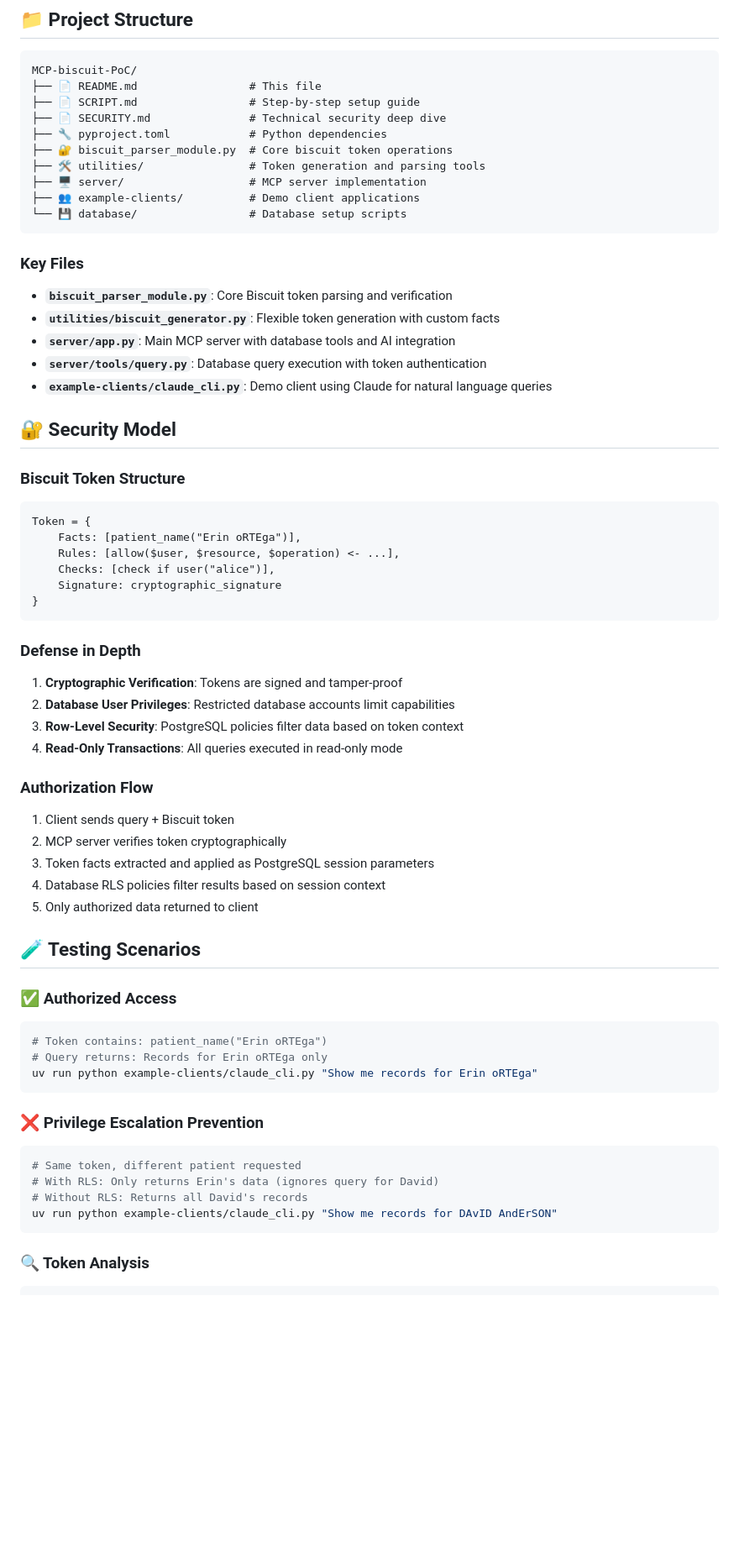
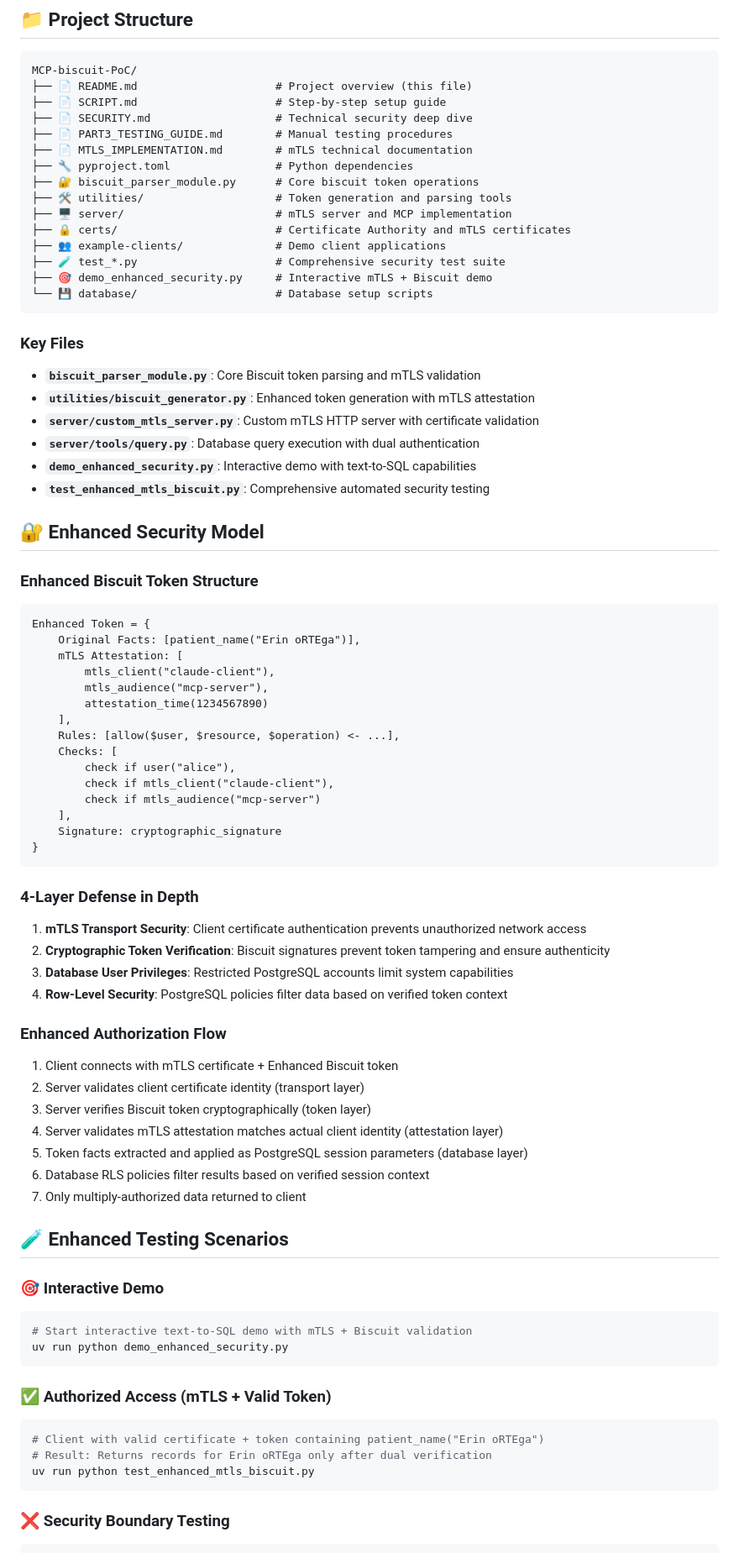
Before and after one commit to esweiss/MCP-biscuit-PoC, a Markdown page: README.md, the part around the change printed below. Shown: that part at 84% size. Drawn GitHub-style; blank space fills up the shorter version.

````diff
--- a/README.md
+++ b/README.md
@@ -51,66 +62,81 @@ Follow the setup instructions in [SCRIPT.md]
 
 ```
 MCP-biscuit-PoC/
-├── 📄 README.md                 # This file
-├── 📄 SCRIPT.md                 # Step-by-step setup guide
-├── 📄 SECURITY.md               # Technical security deep dive
-├── 🔧 pyproject.toml            # Python dependencies
-├── 🔐 biscuit_parser_module.py  # Core biscuit token operations
-├── 🛠️ utilities/                # Token generation and parsing tools
-├── 🖥️ server/                   # MCP server implementation
-├── 👥 example-clients/          # Demo client applications
-└── 💾 database/                 # Database setup scripts
+├── 📄 README.md                     # Project overview (this file)
+├── 📄 SCRIPT.md                     # Step-by-step setup guide
+├── 📄 SECURITY.md                   # Technical security deep dive
+├── 📄 PART3_TESTING_GUIDE.md        # Manual testing procedures
+├── 📄 MTLS_IMPLEMENTATION.md        # mTLS technical documentation
+├── 🔧 pyproject.toml                # Python dependencies
+├── 🔐 biscuit_parser_module.py      # Core biscuit token operations
+├── 🛠️ utilities/                    # Token generation and parsing tools
+├── 🖥️ server/                       # mTLS server and MCP implementation
+├── 🔒 certs/                        # Certificate Authority and mTLS certificates
+├── 👥 example-clients/              # Demo client applications
+├── 🧪 test_*.py                     # Comprehensive security test suite
+├── 🎯 demo_enhanced_security.py     # Interactive mTLS + Biscuit demo
+└── 💾 database/                     # Database setup scripts
 ```
 
 ### Key Files
 
-- **`biscuit_parser_module.py`**: Core Biscuit token parsing and verification
-- **`utilities/biscuit_generator.py`**: Flexible token generation with custom facts
-- **`server/app.py`**: Main MCP server with database tools and AI integration
-- **`server/tools/query.py`**: Database query execution with token authentication
-- **`example-clients/claude_cli.py`**: Demo client using Claude for natural language queries
+- **`biscuit_parser_module.py`**: Core Biscuit token parsing and mTLS validation
+- **`utilities/biscuit_generator.py`**: Enhanced token generation with mTLS attestation
+- **`server/custom_mtls_server.py`**: Custom mTLS HTTP server with certificate validation
+- **`server/tools/query.py`**: Database query execution with dual authentication
+- **`demo_enhanced_security.py`**: Interactive demo with text-to-SQL capabilities
+- **`test_enhanced_mtls_biscuit.py`**: Comprehensive automated security testing
 
-## 🔐 Security Model
+## 🔐 Enhanced Security Model
 
-### Biscuit Token Structure
+### Enhanced Biscuit Token Structure
 ```
-Token = {
-    Facts: [patient_name("Erin oRTEga")],
+Enhanced Token = {
+    Original Facts: [patient_name("Erin oRTEga")],
+    mTLS Attestation: [
+        mtls_client("claude-client"),
+        mtls_audience("mcp-server"),
+        attestation_time(1234567890)
+    ],
     Rules: [allow($user, $resource, $operation) <- ...],
-    Checks: [check if user("alice")],
+    Checks: [
+        check if user("alice"),
+        check if mtls_client("claude-client"),
+        check if mtls_audience("mcp-server")
+    ],
     Signature: cryptographic_signature
 }
 ```
 
-### Defense in Depth
-1. **Cryptographic Verification**: Tokens are signed and tamper-proof
-2. **Database User Privileges**: Restricted database accounts limit capabilities
-3. **Row-Level Security**: PostgreSQL policies filter data based on token context
-4. **Read-Only Transactions**: All queries executed in read-only mode
+### 4-Layer Defense in Depth
+1. **mTLS Transport Security**: Client certificate authentication prevents unauthorized network access
+2. **Cryptographic Token Verification**: Biscuit signatures prevent token tampering and ensure authenticity
+3. **Database User Privileges**: Restricted PostgreSQL accounts limit system capabilities
+4. **Row-Level Security**: PostgreSQL policies filter data based on verified token context
 
-### Authorization Flow
-1. Client sends query + Biscuit token
-2. MCP server verifies token cryptographically
-3. Token facts extracted and applied as PostgreSQL session parameters
-4. Database RLS policies filter results based on session context
-5. Only authorized data returned to client
+### Enhanced Authorization Flow
+1. Client connects with mTLS certificate + Enhanced Biscuit token
+2. Server validates client certificate identity (transport layer)
+3. Server verifies Biscuit token cryptographically (token layer)
+4. Server validates mTLS attestation matches actual client identity (attestation layer)
+5. Token facts extracted and applied as PostgreSQL session parameters (database layer)
+6. Database RLS policies filter results based on verified session context
+7. Only multiply-authorized data returned to client
 
-## 🧪 Testing Scenarios
+## 🧪 Enhanced Testing Scenarios
 
-### ✅ Authorized Access
+### 🎯 Interactive Demo
 ```bash
-# Token contains: patient_name("Erin oRTEga")
-# Query returns: Records for Erin oRTEga only
-uv run python example-clients/claude_cli.py "Show me records for Erin oRTEga"
+# Start interactive text-to-SQL demo with mTLS + Biscuit validation
+uv run python demo_enhanced_security.py
 ```
 
-### ❌ Privilege Escalation Prevention
+### ✅ Authorized Access (mTLS + Valid Token)
 ```bash
-# Same token, different patient requested
-# With RLS: Only returns Erin's data (ignores query for David)
-# Without RLS: Returns all David's records
-uv run python example-clients/claude_cli.py "Show me records for DAvID AndErSON"
+# Client with valid certificate + token containing patient_name("Erin oRTEga")
+# Result: Returns records for Erin oRTEga only after dual verification
+uv run python test_enhanced_mtls_biscuit.py
 ```
 
-### 🔍 Token Analysis
+### ❌ Security Boundary Testing
 ```bash
````
Also changed, not shown: other parts of README.md (+78 -29 lines).
